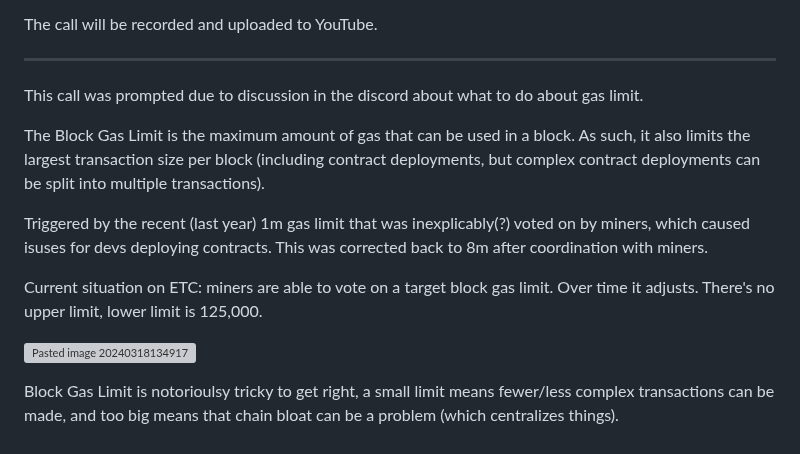
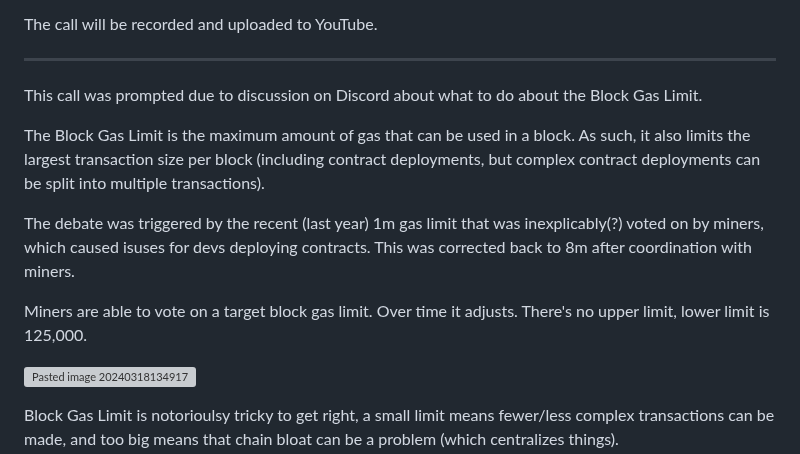
Before and after one commit to ethereumclassic/community-calls, a Markdown page: 20240319_038.md, the part around the change. GitHub-like rendering; grey boxes are pictures that could not be loaded.

```diff
--- a/20240319_038.md
+++ b/20240319_038.md
@@ -15,13 +15,13 @@ The call will be recorded and uploaded to YouTube.
 
 ---
 
-This call was prompted due to discussion in the discord about what to do about gas limit.
+This call was prompted due to discussion on Discord about what to do about the Block Gas Limit.
 
 The Block Gas Limit is the maximum amount of gas that can be used in a block. As such, it also limits the largest transaction size per block (including contract deployments, but complex contract deployments can be split into multiple transactions).
 
-Triggered by the recent (last year) 1m gas limit that was inexplicably(?) voted on by miners, which caused isuses for devs deploying contracts. This was corrected back to 8m after coordination with miners.
+The debate was triggered by the recent (last year) 1m gas limit that was inexplicably(?) voted on by miners, which caused isuses for devs deploying contracts. This was corrected back to 8m after coordination with miners.
 
-Current situation on ETC: miners are able to vote on a target block gas limit. Over time it adjusts. There's no upper limit, lower limit is 125,000.
+Miners are able to vote on a target block gas limit. Over time it adjusts. There's no upper limit, lower limit is 125,000.
 
 ![Pasted image 20240318134917](https://github.com/ethereumclassic/community-calls/assets/1696942/a2494a29-bd4b-4825-8ef5-3da90f2b8c67)
 
```
